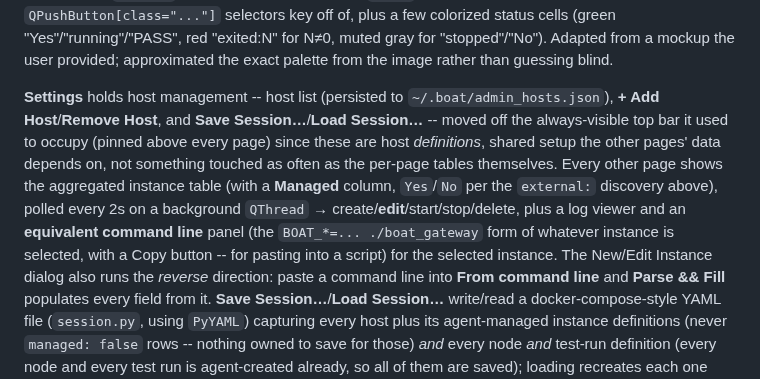
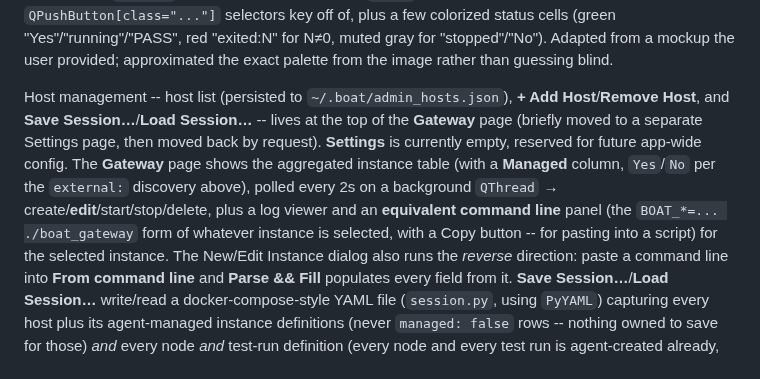
Before and after one commit to AlexTech-stack/BoAt, a Markdown page: AGENTS.md, the part around the change. Rendered like a GitHub page.

```diff
--- a/AGENTS.md
+++ b/AGENTS.md
@@ -349,18 +349,17 @@ N≠0, muted gray for "stopped"/"No"). Adapted from a mockup the user
 provided; approximated the exact palette from the image rather than
 guessing blind.
 
-**Settings** holds host management -- host list (persisted to
-`~/.boat/admin_hosts.json`), **+ Add Host**/**Remove Host**, and
-**Save Session…**/**Load Session…** -- moved off the always-visible top
-bar it used to occupy (pinned above every page) since these are host
-*definitions*, shared setup the other pages' data depends on, not
-something touched as often as the per-page tables themselves. Every
-other page shows the aggregated instance table (with a **Managed**
-column, `Yes`/`No` per the `external:` discovery above), polled every 2s
-on a background `QThread` → create/**edit**/start/stop/delete, plus a log
-viewer and an **equivalent command line** panel (the `BOAT_*=...
-./boat_gateway` form of whatever instance is selected, with a Copy
-button -- for pasting into a script) for the selected instance.
+Host management -- host list (persisted to `~/.boat/admin_hosts.json`),
+**+ Add Host**/**Remove Host**, and **Save Session…**/**Load Session…**
+-- lives at the top of the **Gateway** page (briefly moved to a separate
+Settings page, then moved back by request). **Settings** is currently
+empty, reserved for future app-wide config. The **Gateway** page shows
+the aggregated instance table (with a **Managed** column, `Yes`/`No` per
+the `external:` discovery above), polled every 2s on a background
+`QThread` → create/**edit**/start/stop/delete, plus a log viewer and an
+**equivalent command line** panel (the `BOAT_*=... ./boat_gateway` form
+of whatever instance is selected, with a Copy button -- for pasting into
+a script) for the selected instance.
 The New/Edit Instance dialog also runs the *reverse* direction: paste a
 command line into **From command line** and **Parse && Fill** populates
 every field from it. **Save Session…**/**Load Session…** write/read a
```
Also changed, not shown: admin_gui/README.md (+16 -16 lines), backlog/launcher_agent_backlog.md (+20 -0 lines), admin_gui/docs/screenshot.png, 2 other files.
